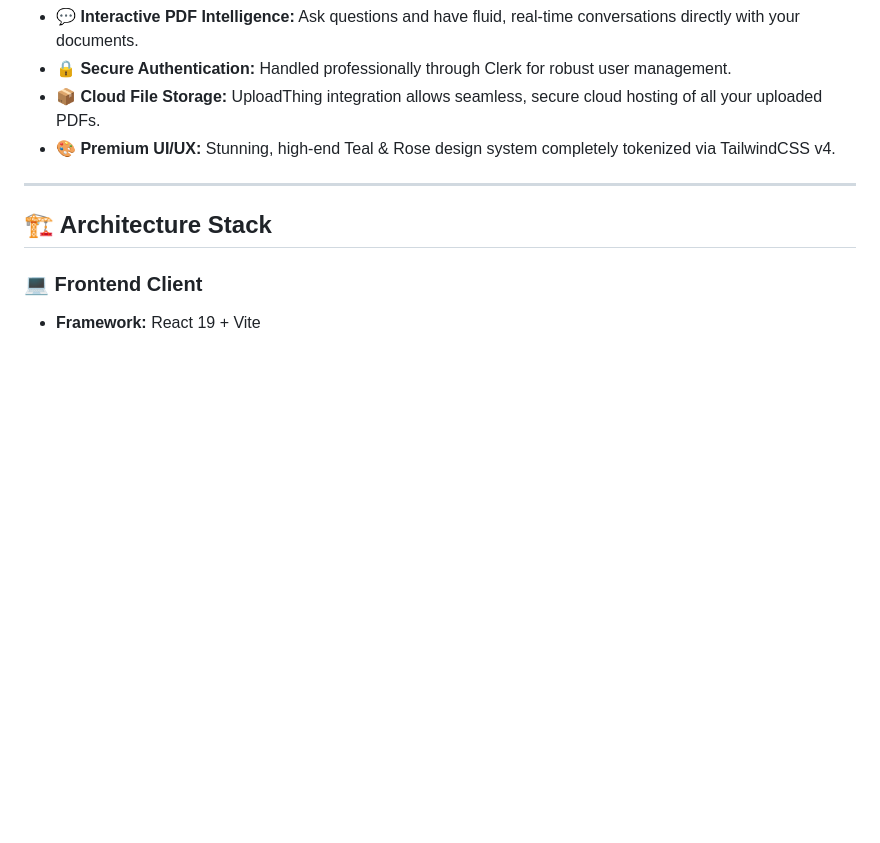
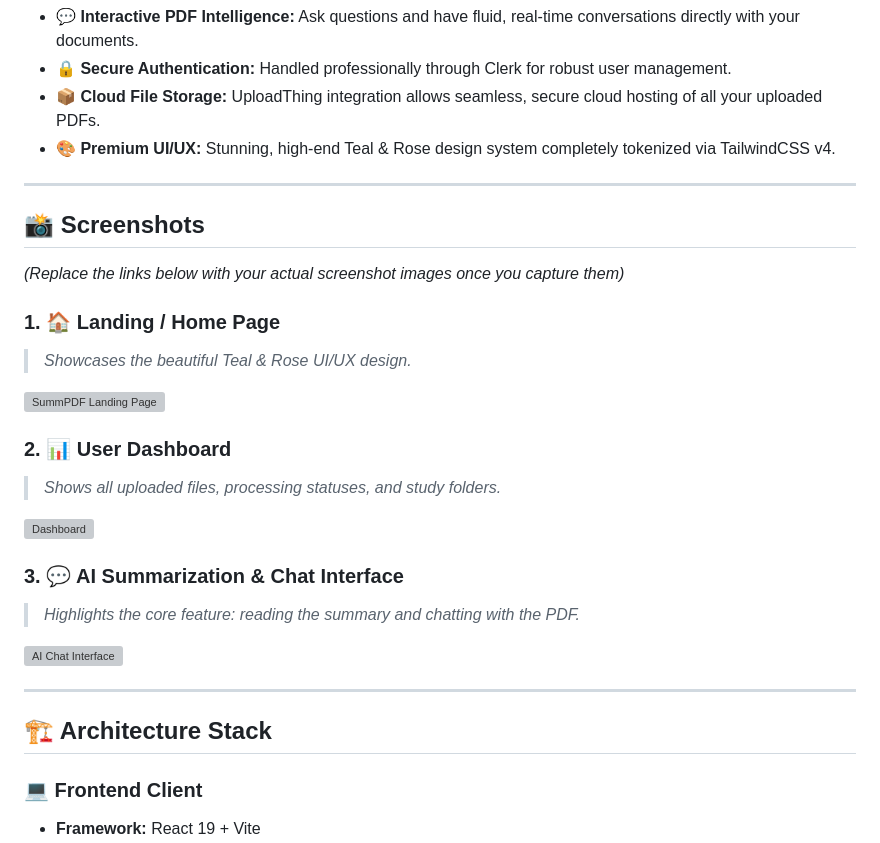
Before and after one commit to uttam102/summpdf-master, a Markdown page: README.md, the part around the change. GitHub-like rendering; blank space fills up the shorter version; grey boxes are pictures that could not be loaded.

Commit message:
docs: Add screenshots placeholders

```diff
--- a/README.md
+++ b/README.md
@@ -27,6 +27,24 @@ SummPDF has been completely reimagined to deliver blazing-fast processing by lev
 - **🔒 Secure Authentication:** Handled professionally through Clerk for robust user management.
 - **📦 Cloud File Storage:** UploadThing integration allows seamless, secure cloud hosting of all your uploaded PDFs.
 - **🎨 Premium UI/UX:** Stunning, high-end Teal & Rose design system completely tokenized via TailwindCSS v4.
+
+---
+
+## 📸 Screenshots
+
+*(Replace the links below with your actual screenshot images once you capture them)*
+
+### 1. 🏠 Landing / Home Page
+> *Showcases the beautiful Teal & Rose UI/UX design.*
+<img src="https://via.placeholder.com/800x450.png?text=Landing+Page+Screenshot" alt="SummPDF Landing Page" width="800">
+
+### 2. 📊 User Dashboard
+> *Shows all uploaded files, processing statuses, and study folders.*
+<img src="https://via.placeholder.com/800x450.png?text=User+Dashboard+Screenshot" alt="Dashboard" width="800">
+
+### 3. 💬 AI Summarization & Chat Interface
+> *Highlights the core feature: reading the summary and chatting with the PDF.*
+<img src="https://via.placeholder.com/800x450.png?text=PDF+Chat+Interface+Screenshot" alt="AI Chat Interface" width="800">
 
 ---
 
```
